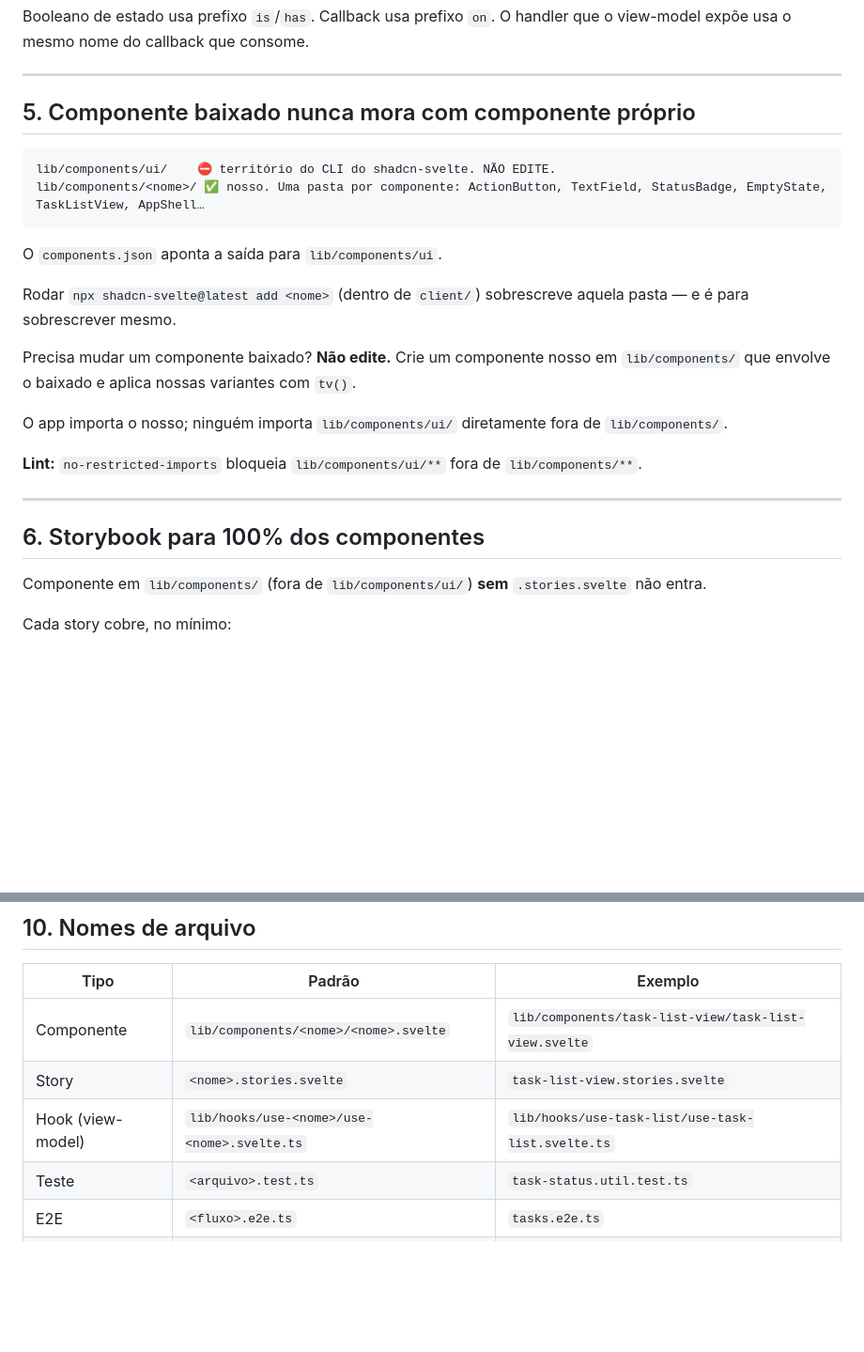
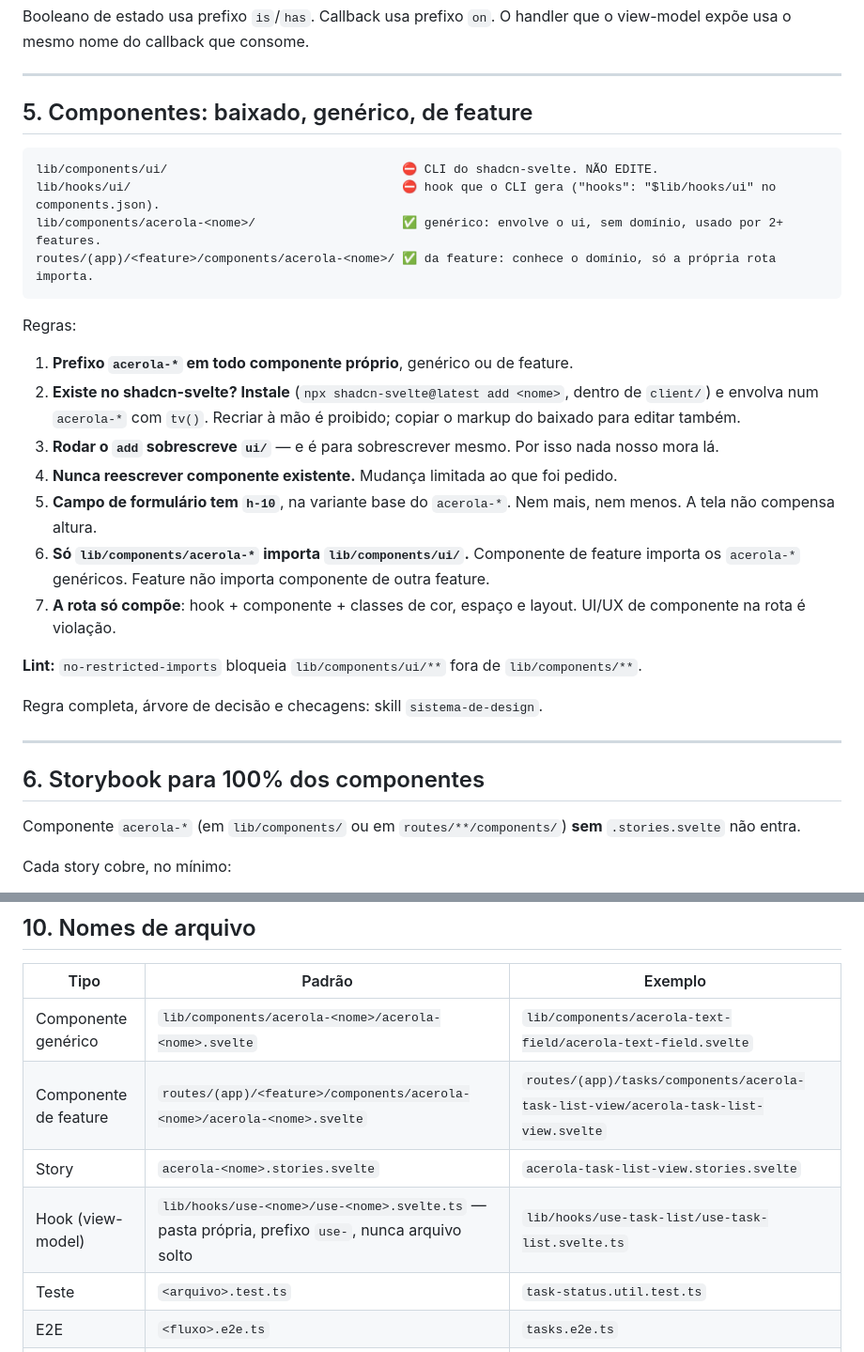
Before and after one commit to vinicius-gpl/acerola-ticket, a Markdown page: CONTRIBUTING.md, 2 parts joined by grey strips. Shown at 94% size. Drawn GitHub-style; blank space fills up the shorter version.

Commit message:
[docs](docs): CONTRIBUTING define componente genérico x de feature e idioma de infra
Co-Authored-By: Claude Opus 5.5 <noreply@anthropic.com>
Claude-Session: https://claude.ai/code/session_01XY7qxdCwNQaMqYyvcB2L8c

````diff
--- a/CONTRIBUTING.md
+++ b/CONTRIBUTING.md
@@ -93,28 +97,39 @@ Booleano de estado usa prefixo `is`/`has`. Callback usa prefixo `on`. O handler
 
 ---
 
-## 5. Componente baixado nunca mora com componente próprio
+## 5. Componentes: baixado, genérico, de feature
 
 ```text
-lib/components/ui/    ⛔ território do CLI do shadcn-svelte. NÃO EDITE.
-lib/components/<nome>/ ✅ nosso. Uma pasta por componente: ActionButton, TextField, StatusBadge, EmptyState, TaskListView, AppShell…
+lib/components/ui/                                ⛔ CLI do shadcn-svelte. NÃO EDITE.
+lib/hooks/ui/                                     ⛔ hook que o CLI gera ("hooks": "$lib/hooks/ui" no components.json).
+lib/components/acerola-<nome>/                    ✅ genérico: envolve o ui, sem domínio, usado por 2+ features.
+routes/(app)/<feature>/components/acerola-<nome>/ ✅ da feature: conhece o domínio, só a própria rota importa.
 ```
 
-O `components.json` aponta a saída para `lib/components/ui`.
+Regras:
 
-Rodar `npx shadcn-svelte@latest add <nome>` (dentro de `client/`) sobrescreve aquela pasta — e é para sobrescrever mesmo.
-
-Precisa mudar um componente baixado? **Não edite.** Crie um componente nosso em `lib/components/` que envolve o baixado e aplica nossas variantes com `tv()`.
-
-O app importa o nosso; ninguém importa `lib/components/ui/` diretamente fora de `lib/components/`.
+1. **Prefixo `acerola-*` em todo componente próprio**, genérico ou de feature.
+2. **Existe no shadcn-svelte? Instale** (`npx shadcn-svelte@latest add <nome>`, dentro de
+   `client/`) e envolva num `acerola-*` com `tv()`. Recriar à mão é proibido; copiar o markup do
+   baixado para editar também.
+3. **Rodar o `add` sobrescreve `ui/`** — e é para sobrescrever mesmo. Por isso nada nosso mora lá.
+4. **Nunca reescrever componente existente.** Mudança limitada ao que foi pedido.
+5. **Campo de formulário tem `h-10`**, na variante base do `acerola-*`. Nem mais, nem menos. A
+   tela não compensa altura.
+6. **Só `lib/components/acerola-*` importa `lib/components/ui/`.** Componente de feature importa
+   os `acerola-*` genéricos. Feature não importa componente de outra feature.
+7. **A rota só compõe**: hook + componente + classes de cor, espaço e layout. UI/UX de componente
+   na rota é violação.
 
 **Lint:** `no-restricted-imports` bloqueia `lib/components/ui/**` fora de `lib/components/**`.
+
+Regra completa, árvore de decisão e checagens: skill `sistema-de-design`.
 
 ---
 
 ## 6. Storybook para 100% dos componentes
 
-Componente em `lib/components/` (fora de `lib/components/ui/`) **sem** `.stories.svelte` não entra.
+Componente `acerola-*` (em `lib/components/` ou em `routes/**/components/`) **sem** `.stories.svelte` não entra.
 
 Cada story cobre, no mínimo:
 
@@ -308,9 +323,10 @@ Regras:
 
 | Tipo           | Padrão                                      | Exemplo                                                |
 | -------------- | ------------------------------------------- | ------------------------------------------------------- |
-| Componente     | `lib/components/<nome>/<nome>.svelte`       | `lib/components/task-list-view/task-list-view.svelte`  |
-| Story          | `<nome>.stories.svelte`                     | `task-list-view.stories.svelte`                        |
-| Hook (view-model) | `lib/hooks/use-<nome>/use-<nome>.svelte.ts` | `lib/hooks/use-task-list/use-task-list.svelte.ts`   |
+| Componente genérico | `lib/components/acerola-<nome>/acerola-<nome>.svelte` | `lib/components/acerola-text-field/acerola-text-field.svelte` |
+| Componente de feature | `routes/(app)/<feature>/components/acerola-<nome>/acerola-<nome>.svelte` | `routes/(app)/tasks/components/acerola-task-list-view/acerola-task-list-view.svelte` |
+| Story          | `acerola-<nome>.stories.svelte`             | `acerola-task-list-view.stories.svelte`                |
+| Hook (view-model) | `lib/hooks/use-<nome>/use-<nome>.svelte.ts` — pasta própria, prefixo `use-`, nunca arquivo solto | `lib/hooks/use-task-list/use-task-list.svelte.ts`   |
 | Teste          | `<arquivo>.test.ts`                         | `task-status.util.test.ts`     |
 | E2E            | `<fluxo>.e2e.ts`                            | `tasks.e2e.ts`                 |
 | Módulo Nest    | `<feature>.<papel>.ts`                      | `tasks.service.ts`             |
````
Also changed, not shown: other parts of CONTRIBUTING.md (+4 -0 lines).
